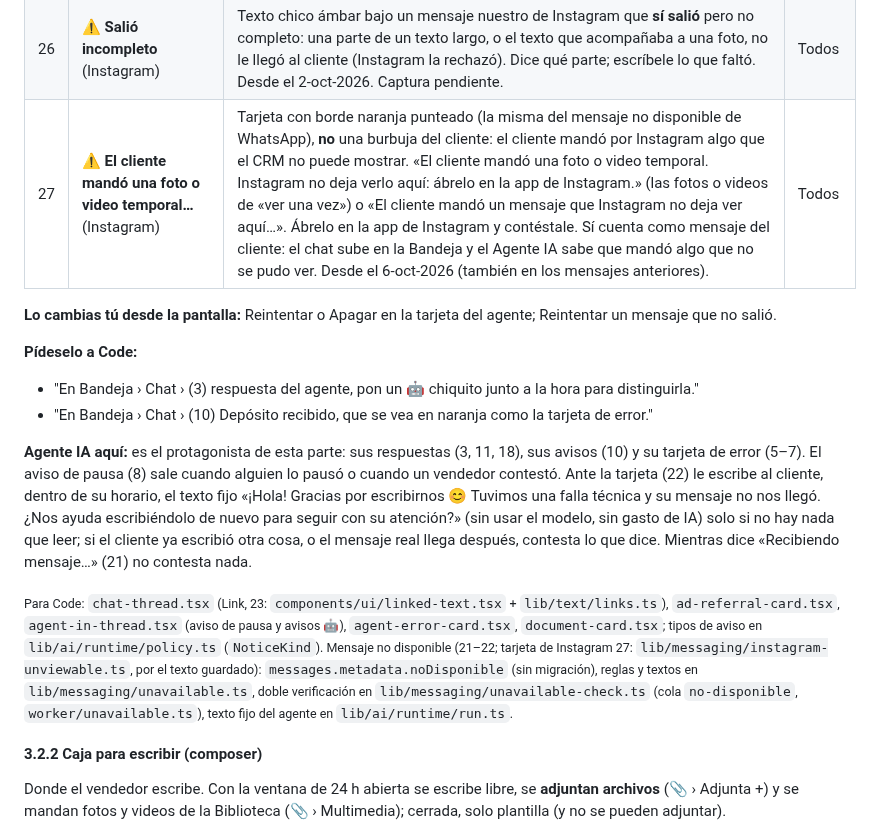
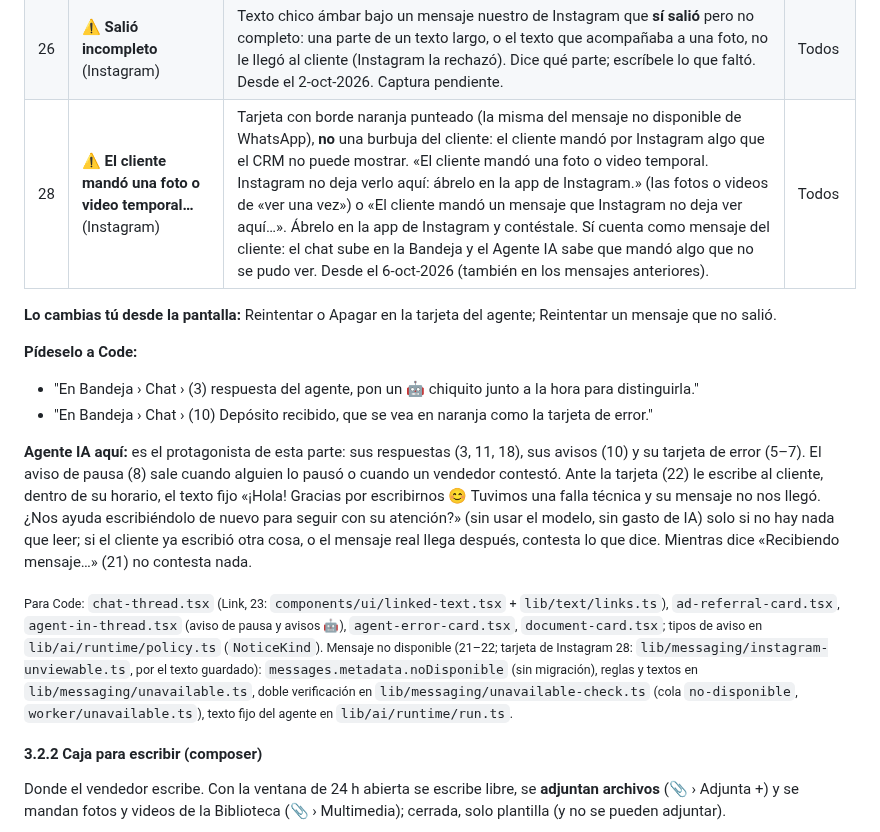
Before and after one commit to Diluvium-mx/crm-diluvium, a Markdown page: docs/mapa-crm.md, the part around the change. Rendered like a GitHub page.

Commit message:
docs(mapa): la tarjeta de Instagram es la fila 28 del Chat (la 27 la tomó Seguimientos en staging)
Co-Authored-By: Claude Opus 5.5 <noreply@anthropic.com>

```diff
--- a/docs/mapa-crm.md
+++ b/docs/mapa-crm.md
@@ -355,7 +355,7 @@ dentro de él.
 | 24 | **Pantalla completa** (video) | Ícono blanco de cuatro esquinas arriba a la derecha de cada video del chat (del cliente o enviado). Se ve con el video en pausa o al terminar y se oculta mientras corre. Un clic, o doble clic sobre la imagen del video (no sobre la barra), lo pone en pantalla completa y empieza a reproducirse. Para salir: Esc, el botón de salir de Chrome (abajo a la derecha) o doble clic. Para no repetirla, «Pantalla completa» ya no sale en el menú ⋮ ni en la barra de Chrome, y tampoco se ofrece **Silenciar**: el menú ⋮ queda con Descargar, Velocidad de reproducción y Pantalla en pantalla (desde el 30-sep-2026). Por eso el video mide al menos 208 px de ancho: uno vertical muestra franjas negras a los lados. En iPhone abre el reproductor del teléfono. Igual en el pop-up del Embudo. Desde el 30-sep-2026. Captura pendiente. | Todos |
 | 25 | **Sticker** | Sticker de WhatsApp como en WhatsApp: **sin burbuja**, siempre del **mismo tamaño** (más chico que una foto) y **solo la hora** abajo, en una píldora con los colores del CRM: **blanca** con hora gris si es del cliente (izquierda) y **azul** con hora blanca y ✓✓ si lo mandó un vendedor desde el celular (derecha). Así no se confunde con una foto, que siempre va dentro de su burbuja. Si el sticker responde a un mensaje, va dentro de su burbuja normal con la cita. Clic lo abre en grande. Igual en el pop-up del Embudo y en el celular. Desde el 30-sep-2026. | Todos |
 | 26 | **⚠ Salió incompleto** (Instagram) | Texto chico ámbar bajo un mensaje nuestro de Instagram que **sí salió** pero no completo: una parte de un texto largo, o el texto que acompañaba a una foto, no le llegó al cliente (Instagram la rechazó). Dice qué parte; escríbele lo que faltó. Desde el 2-oct-2026. Captura pendiente. | Todos |
-| 27 | **⚠️ El cliente mandó una foto o video temporal…** (Instagram) | Tarjeta con borde naranja punteado (la misma del mensaje no disponible de WhatsApp), **no** una burbuja del cliente: el cliente mandó por Instagram algo que el CRM no puede mostrar. «El cliente mandó una foto o video temporal. Instagram no deja verlo aquí: ábrelo en la app de Instagram.» (las fotos o videos de «ver una vez») o «El cliente mandó un mensaje que Instagram no deja ver aquí…». Ábrelo en la app de Instagram y contéstale. Sí cuenta como mensaje del cliente: el chat sube en la Bandeja y el Agente IA sabe que mandó algo que no se pudo ver. Desde el 6-oct-2026 (también en los mensajes anteriores). | Todos |
+| 28 | **⚠️ El cliente mandó una foto o video temporal…** (Instagram) | Tarjeta con borde naranja punteado (la misma del mensaje no disponible de WhatsApp), **no** una burbuja del cliente: el cliente mandó por Instagram algo que el CRM no puede mostrar. «El cliente mandó una foto o video temporal. Instagram no deja verlo aquí: ábrelo en la app de Instagram.» (las fotos o videos de «ver una vez») o «El cliente mandó un mensaje que Instagram no deja ver aquí…». Ábrelo en la app de Instagram y contéstale. Sí cuenta como mensaje del cliente: el chat sube en la Bandeja y el Agente IA sabe que mandó algo que no se pudo ver. Desde el 6-oct-2026 (también en los mensajes anteriores). | Todos |
 
 **Lo cambias tú desde la pantalla:** Reintentar o Apagar en la tarjeta del agente; Reintentar un mensaje que no salió.
 
@@ -370,7 +370,7 @@ técnica y su mensaje no nos llegó. ¿Nos ayuda escribiéndolo de nuevo para se
 modelo, sin gasto de IA) solo si no hay nada que leer; si el cliente ya escribió otra cosa, o el mensaje real llega
 después, contesta lo que dice. Mientras dice «Recibiendo mensaje…» (21) no contesta nada.
 
-<sub>Para Code: `chat-thread.tsx` (Link, 23: `components/ui/linked-text.tsx` + `lib/text/links.ts`), `ad-referral-card.tsx`, `agent-in-thread.tsx` (aviso de pausa y avisos 🤖), `agent-error-card.tsx`, `document-card.tsx`; tipos de aviso en `lib/ai/runtime/policy.ts` (`NoticeKind`). Mensaje no disponible (21–22; tarjeta de Instagram 27: `lib/messaging/instagram-unviewable.ts`, por el texto guardado): `messages.metadata.noDisponible` (sin migración), reglas y textos en `lib/messaging/unavailable.ts`, doble verificación en `lib/messaging/unavailable-check.ts` (cola `no-disponible`, `worker/unavailable.ts`), texto fijo del agente en `lib/ai/runtime/run.ts`.</sub>
+<sub>Para Code: `chat-thread.tsx` (Link, 23: `components/ui/linked-text.tsx` + `lib/text/links.ts`), `ad-referral-card.tsx`, `agent-in-thread.tsx` (aviso de pausa y avisos 🤖), `agent-error-card.tsx`, `document-card.tsx`; tipos de aviso en `lib/ai/runtime/policy.ts` (`NoticeKind`). Mensaje no disponible (21–22; tarjeta de Instagram 28: `lib/messaging/instagram-unviewable.ts`, por el texto guardado): `messages.metadata.noDisponible` (sin migración), reglas y textos en `lib/messaging/unavailable.ts`, doble verificación en `lib/messaging/unavailable-check.ts` (cola `no-disponible`, `worker/unavailable.ts`), texto fijo del agente en `lib/ai/runtime/run.ts`.</sub>
 
 #### 3.2.2 Caja para escribir (composer)
 
```
Also changed, not shown: docs/mapa-crm/03-chat-instagram-tarjeta.png.
